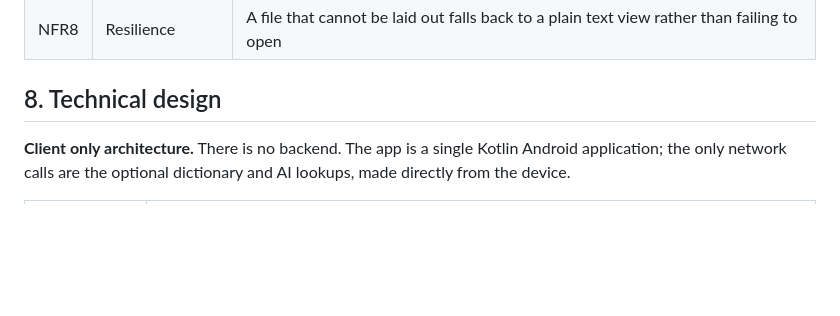
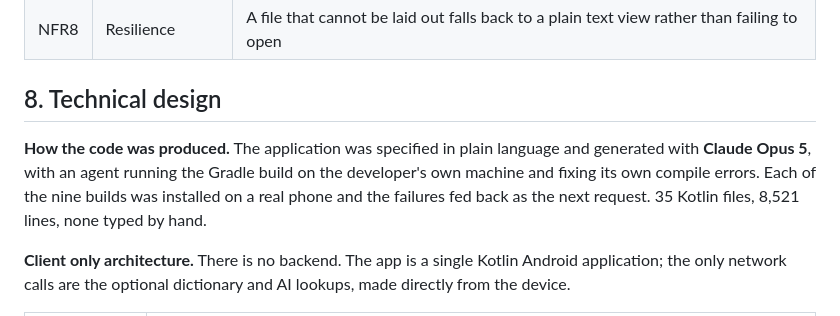
Before and after one commit to JH-Aali-7/aalis-reader, a Markdown page: docs/PRD.md, the part around the change. Rendered like a GitHub page; blank space fills up the shorter version.

```diff
--- a/docs/PRD.md
+++ b/docs/PRD.md
@@ -175,6 +175,11 @@ tracks the spoken word so he can follow along and pick up where his attention dr
 
 ## 8. Technical design
 
+**How the code was produced.** The application was specified in plain language and generated with
+**Claude Opus 5**, with an agent running the Gradle build on the developer's own machine and fixing
+its own compile errors. Each of the nine builds was installed on a real phone and the failures fed
+back as the next request. 35 Kotlin files, 8,521 lines, none typed by hand.
+
 **Client only architecture.** There is no backend. The app is a single Kotlin Android application;
 the only network calls are the optional dictionary and AI lookups, made directly from the device.
 
```
Also changed, not shown: README.md (+15 -0 lines).
